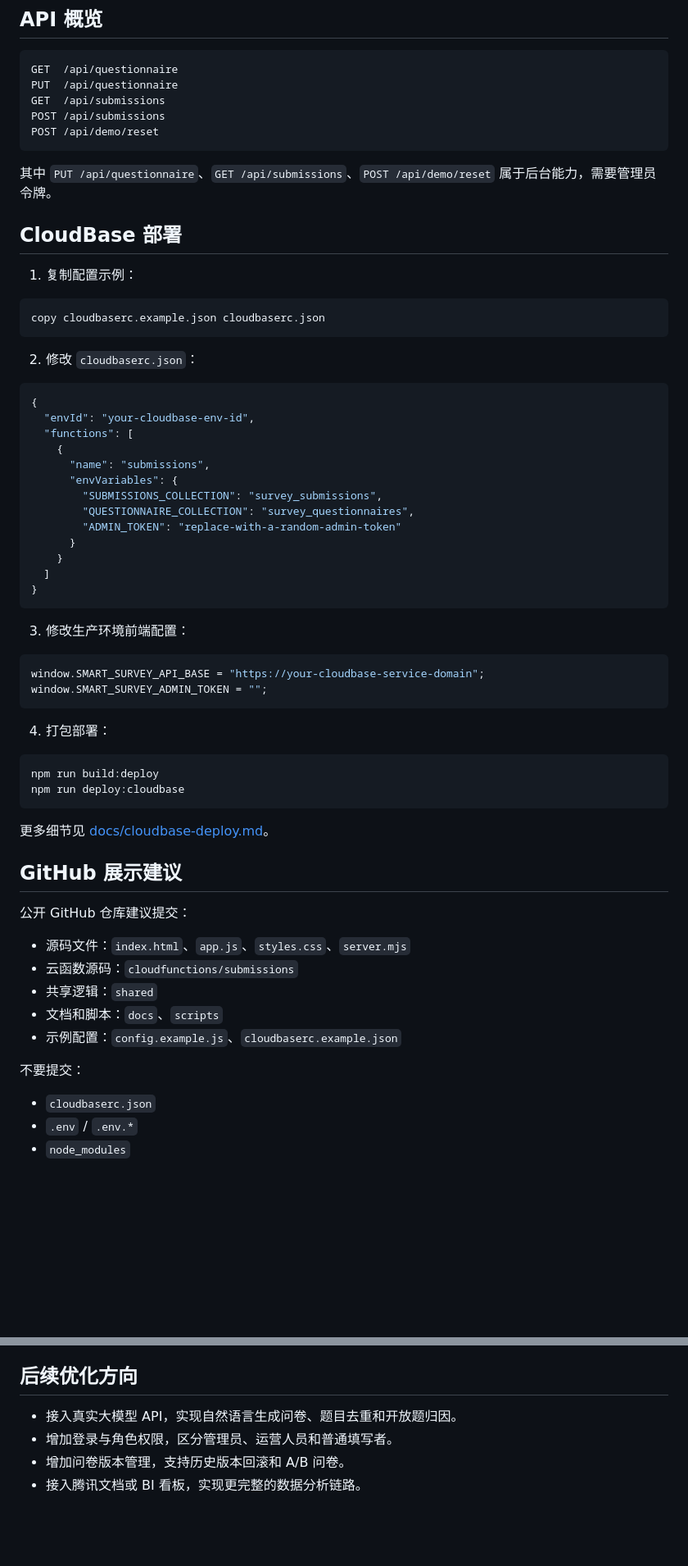
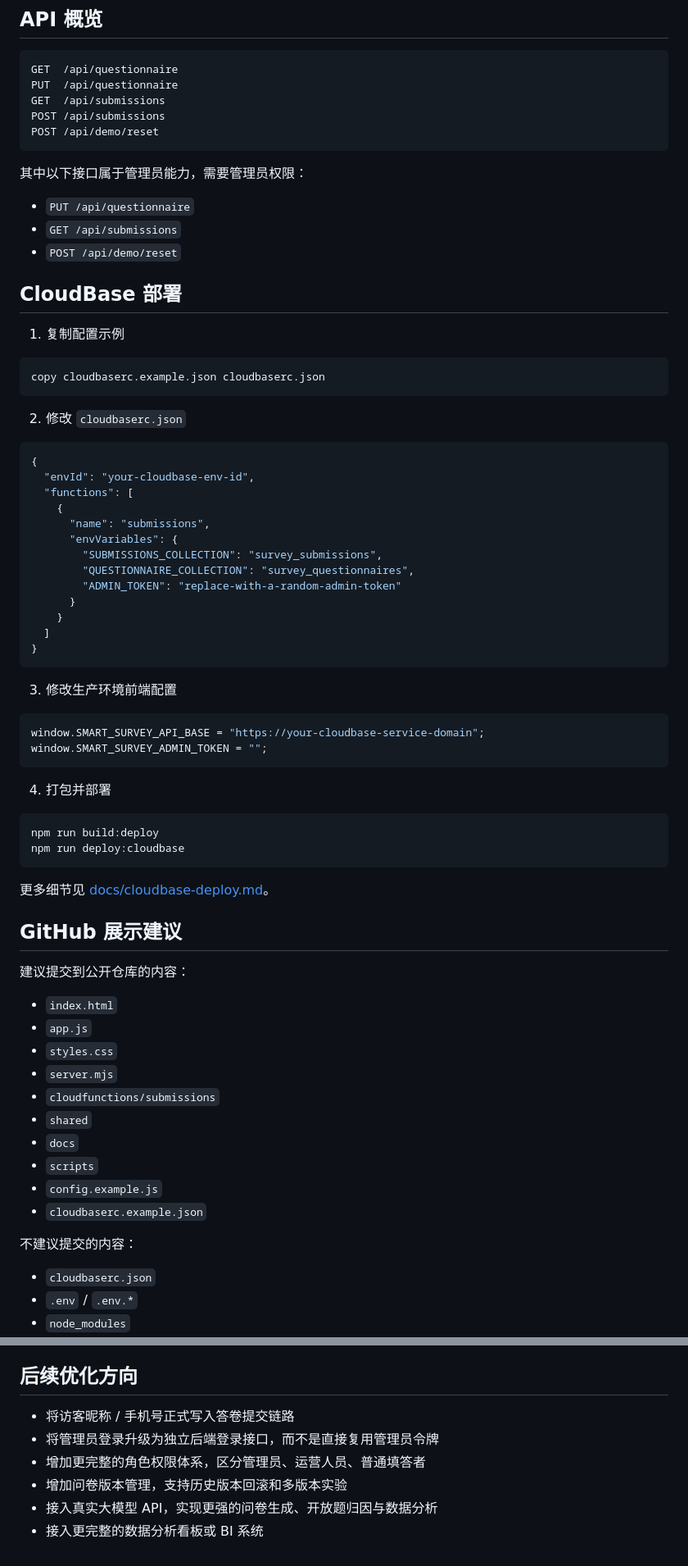
Before and after one commit to sheika8673338-ai/smart-questionnaire-system, a Markdown page: README.md, 2 parts joined by grey strips. Shown at 82% size. GitHub-like rendering; blank space fills up the shorter version.

````diff
--- a/README.md
+++ b/README.md
@@ -108,17 +137,21 @@ POST /api/submissions
 POST /api/demo/reset
 ```
 
-其中 `PUT /api/questionnaire`、`GET /api/submissions`、`POST /api/demo/reset` 属于后台能力，需要管理员令牌。
+其中以下接口属于管理员能力，需要管理员权限：
+
+- `PUT /api/questionnaire`
+- `GET /api/submissions`
+- `POST /api/demo/reset`
 
 ## CloudBase 部署
 
-1. 复制配置示例：
+1. 复制配置示例
 
 ```bash
 copy cloudbaserc.example.json cloudbaserc.json
 ```
 
-2. 修改 `cloudbaserc.json`：
+2. 修改 `cloudbaserc.json`
 
 ```json
 {
@@ -136,14 +169,14 @@ copy cloudbaserc.example.json cloudbaserc.json
 }
 ```
 
-3. 修改生产环境前端配置：
+3. 修改生产环境前端配置
 
 ```js
 window.SMART_SURVEY_API_BASE = "https://your-cloudbase-service-domain";
 window.SMART_SURVEY_ADMIN_TOKEN = "";
 ```
 
-4. 打包部署：
+4. 打包并部署
 
 ```bash
 npm run build:deploy
@@ -154,15 +187,20 @@ npm run deploy:cloudbase
 
 ## GitHub 展示建议
 
-公开 GitHub 仓库建议提交：
+建议提交到公开仓库的内容：
 
-- 源码文件：`index.html`、`app.js`、`styles.css`、`server.mjs`
-- 云函数源码：`cloudfunctions/submissions`
-- 共享逻辑：`shared`
-- 文档和脚本：`docs`、`scripts`
-- 示例配置：`config.example.js`、`cloudbaserc.example.json`
+- `index.html`
+- `app.js`
+- `styles.css`
+- `server.mjs`
+- `cloudfunctions/submissions`
+- `shared`
+- `docs`
+- `scripts`
+- `config.example.js`
+- `cloudbaserc.example.json`
 
-不要提交：
+不建议提交的内容：
 
 - `cloudbaserc.json`
 - `.env` / `.env.*`
@@ -174,7 +212,9 @@ npm run deploy:cloudbase
 
 ## 后续优化方向
 
-- 接入真实大模型 API，实现自然语言生成问卷、题目去重和开放题归因。
-- 增加登录与角色权限，区分管理员、运营人员和普通填写者。
-- 增加问卷版本管理，支持历史版本回滚和 A/B 问卷。
-- 接入腾讯文档或 BI 看板，实现更完整的数据分析链路。
+- 将访客昵称 / 手机号正式写入答卷提交链路
+- 将管理员登录升级为独立后端登录接口，而不是直接复用管理员令牌
+- 增加更完整的角色权限体系，区分管理员、运营人员、普通填答者
+- 增加问卷版本管理，支持历史版本回滚和多版本实验
+- 接入真实大模型 API，实现更强的问卷生成、开放题归因与数据分析
+- 接入更完整的数据分析看板或 BI 系统
````
Also changed, not shown: other parts of README.md (+66 -37 lines).
